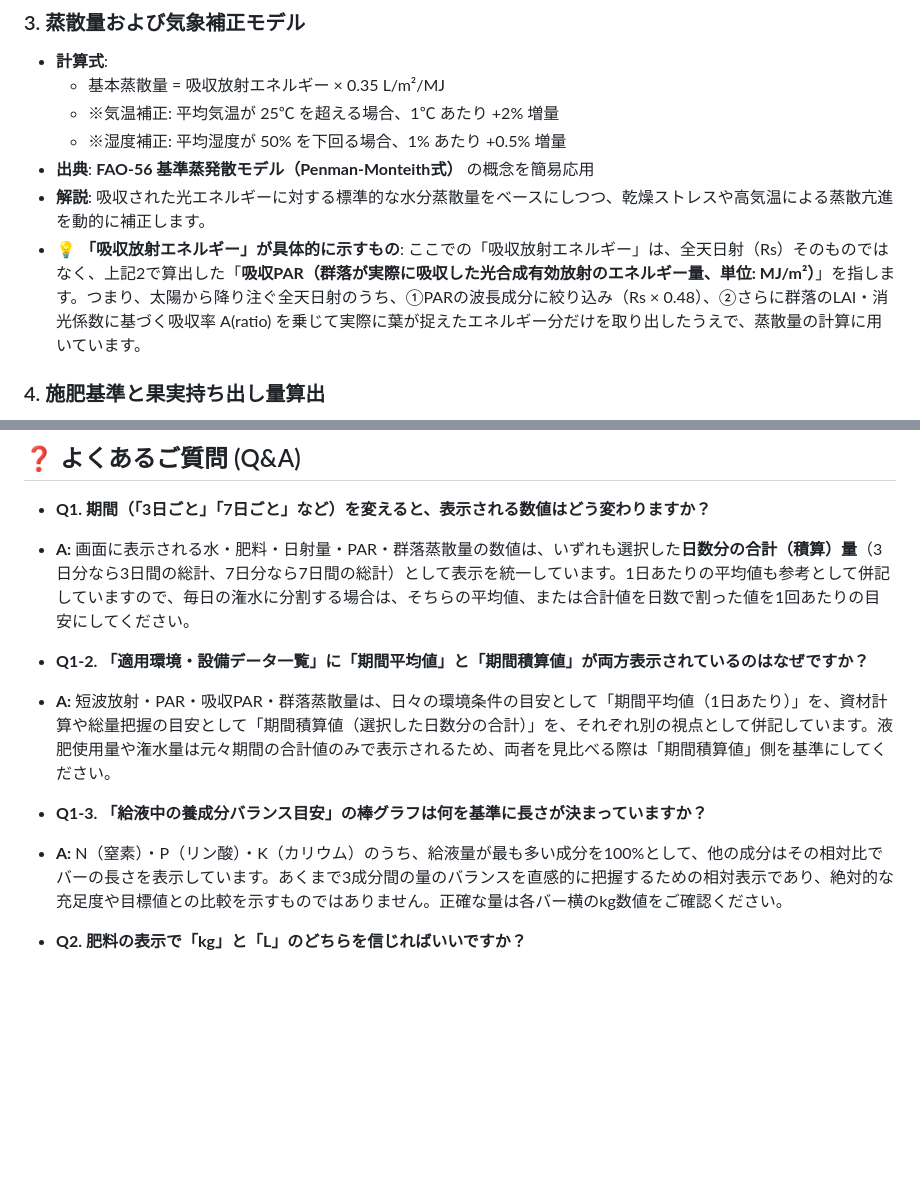
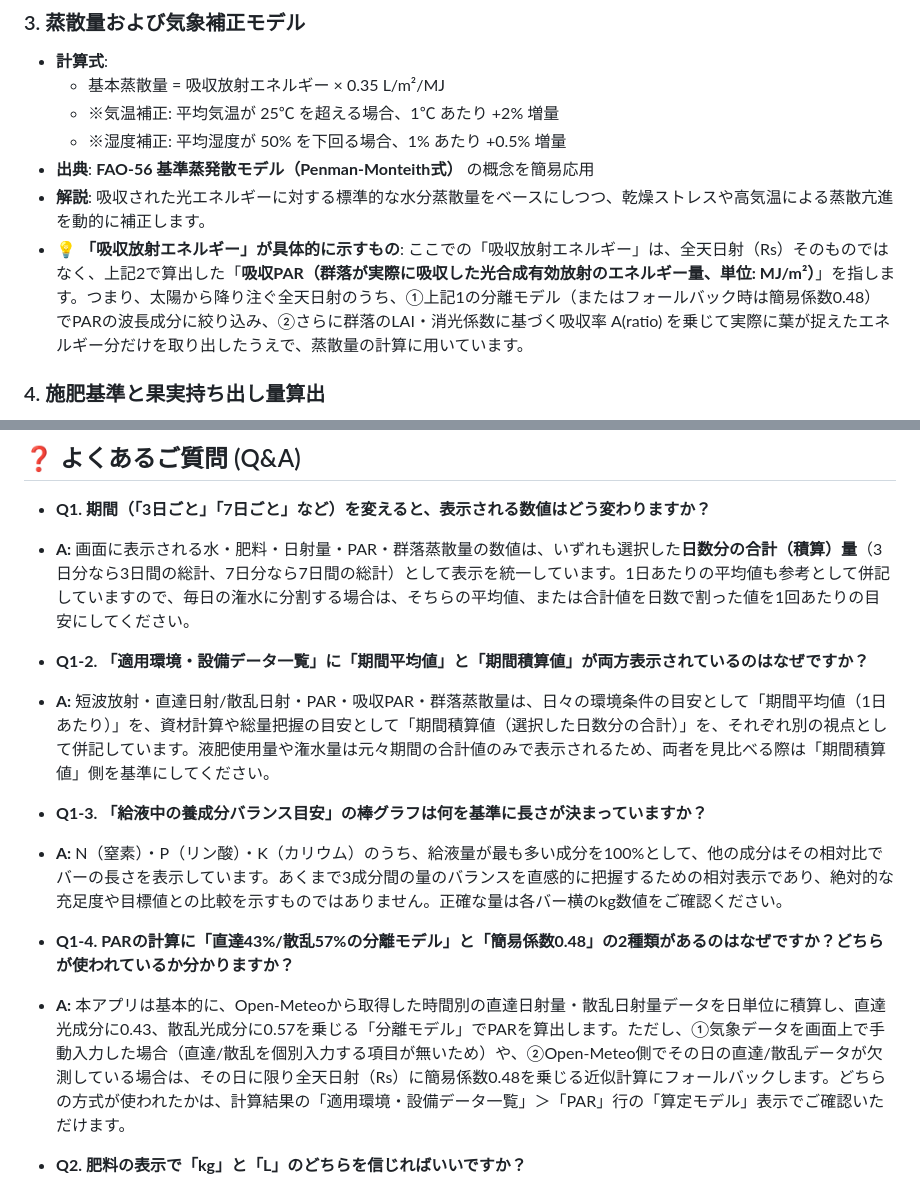
Before and after one commit to y-ookuma/plant-irrigation-fertilization, a Markdown page: README.md, 2 parts joined by grey strips. Rendered like a GitHub page; blank space fills up the shorter version.

```diff
--- a/README.md
+++ b/README.md
@@ -78,7 +83,7 @@ Open-Meteo APIと連携し、指定された潅水周期（1日〜10日）に応
   - ※湿度補正: 平均湿度が 50% を下回る場合、1% あたり +0.5% 増量
 - **出典**: **FAO-56 基準蒸発散モデル（Penman-Monteith式）** の概念を簡易応用
 - **解説**: 吸収された光エネルギーに対する標準的な水分蒸散量をベースにしつつ、乾燥ストレスや高気温による蒸散亢進を動的に補正します。
-- **💡 「吸収放射エネルギー」が具体的に示すもの**: ここでの「吸収放射エネルギー」は、全天日射（Rs）そのものではなく、上記2で算出した「**吸収PAR（群落が実際に吸収した光合成有効放射のエネルギー量、単位: MJ/m²）**」を指します。つまり、太陽から降り注ぐ全天日射のうち、①PARの波長成分に絞り込み（Rs × 0.48）、②さらに群落のLAI・消光係数に基づく吸収率 A(ratio) を乗じて実際に葉が捉えたエネルギー分だけを取り出したうえで、蒸散量の計算に用いています。
+- **💡 「吸収放射エネルギー」が具体的に示すもの**: ここでの「吸収放射エネルギー」は、全天日射（Rs）そのものではなく、上記2で算出した「**吸収PAR（群落が実際に吸収した光合成有効放射のエネルギー量、単位: MJ/m²）**」を指します。つまり、太陽から降り注ぐ全天日射のうち、①上記1の分離モデル（またはフォールバック時は簡易係数0.48）でPARの波長成分に絞り込み、②さらに群落のLAI・消光係数に基づく吸収率 A(ratio) を乗じて実際に葉が捉えたエネルギー分だけを取り出したうえで、蒸散量の計算に用いています。
 
 ### 4. 施肥基準と果実持ち出し量算出
 
@@ -114,10 +121,13 @@ Open-Meteo APIと連携し、指定された潅水周期（1日〜10日）に応
 * **A:** 画面に表示される水・肥料・日射量・PAR・群落蒸散量の数値は、いずれも選択した**日数分の合計（積算）量**（3日分なら3日間の総計、7日分なら7日間の総計）として表示を統一しています。1日あたりの平均値も参考として併記していますので、毎日の潅水に分割する場合は、そちらの平均値、または合計値を日数で割った値を1回あたりの目安にしてください。
 
 * **Q1-2. 「適用環境・設備データ一覧」に「期間平均値」と「期間積算値」が両方表示されているのはなぜですか？**
-* **A:** 短波放射・PAR・吸収PAR・群落蒸散量は、日々の環境条件の目安として「期間平均値（1日あたり）」を、資材計算や総量把握の目安として「期間積算値（選択した日数分の合計）」を、それぞれ別の視点として併記しています。液肥使用量や潅水量は元々期間の合計値のみで表示されるため、両者を見比べる際は「期間積算値」側を基準にしてください。
+* **A:** 短波放射・直達日射/散乱日射・PAR・吸収PAR・群落蒸散量は、日々の環境条件の目安として「期間平均値（1日あたり）」を、資材計算や総量把握の目安として「期間積算値（選択した日数分の合計）」を、それぞれ別の視点として併記しています。液肥使用量や潅水量は元々期間の合計値のみで表示されるため、両者を見比べる際は「期間積算値」側を基準にしてください。
 
 * **Q1-3. 「給液中の養成分バランス目安」の棒グラフは何を基準に長さが決まっていますか？**
 * **A:** N（窒素）・P（リン酸）・K（カリウム）のうち、給液量が最も多い成分を100%として、他の成分はその相対比でバーの長さを表示しています。あくまで3成分間の量のバランスを直感的に把握するための相対表示であり、絶対的な充足度や目標値との比較を示すものではありません。正確な量は各バー横のkg数値をご確認ください。
+
+* **Q1-4. PARの計算に「直達43%/散乱57%の分離モデル」と「簡易係数0.48」の2種類があるのはなぜですか？どちらが使われているか分かりますか？**
+* **A:** 本アプリは基本的に、Open-Meteoから取得した時間別の直達日射量・散乱日射量データを日単位に積算し、直達光成分に0.43、散乱光成分に0.57を乗じる「分離モデル」でPARを算出します。ただし、①気象データを画面上で手動入力した場合（直達/散乱を個別入力する項目が無いため）や、②Open-Meteo側でその日の直達/散乱データが欠測している場合は、その日に限り全天日射（Rs）に簡易係数0.48を乗じる近似計算にフォールバックします。どちらの方式が使われたかは、計算結果の「適用環境・設備データ一覧」＞「PAR」行の「算定モデル」表示でご確認いただけます。
 
 * **Q2. 肥料の表示で「kg」と「L」のどちらを信じればいいですか？**
 * **A:** 粉末肥料（OK-F-1など）の場合は「kg（キログラム）」の数値を見て、秤で正確に重さを量ってください。液体肥料（トミー液肥シリーズなど）の場合は「L（リットル）」の数値を見て、計量カップやポンプで体積を測って投入するのが実務的です。
```
Also changed, not shown: other parts of README.md (+14 -7 lines).
